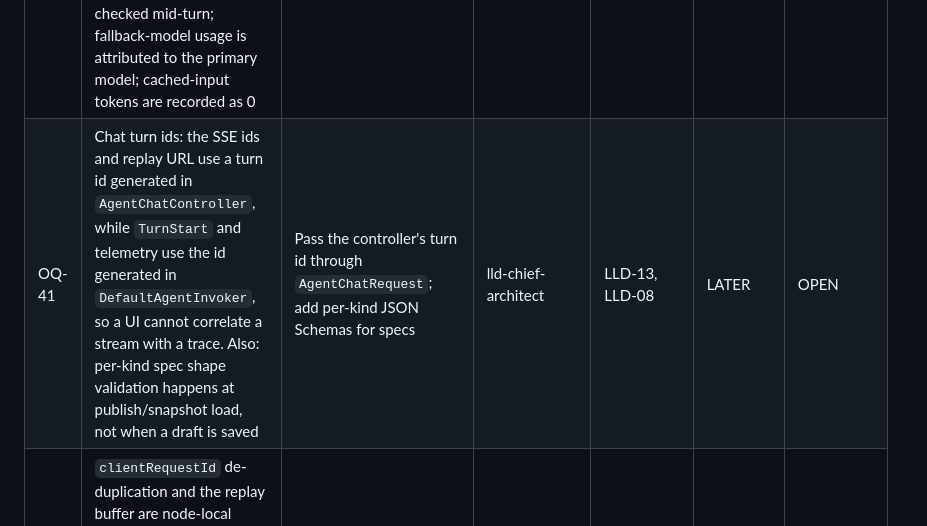
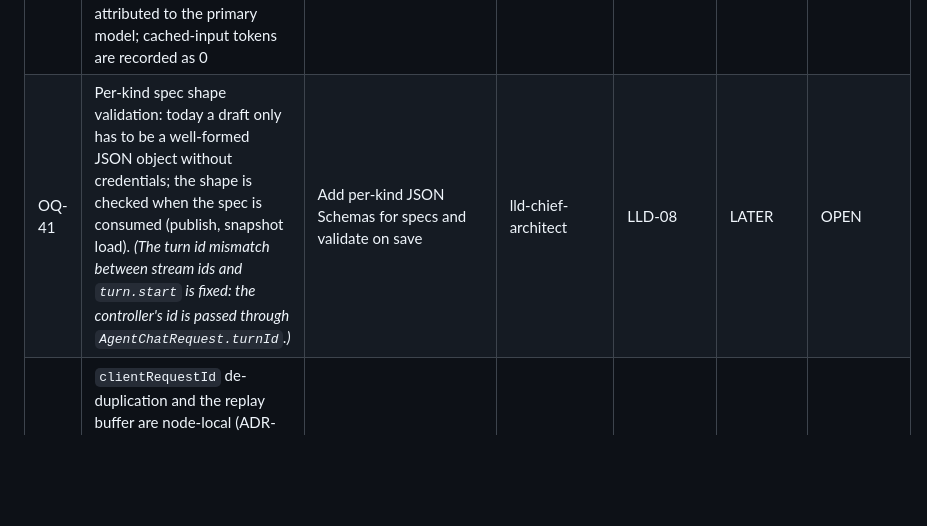
Before and after one commit to davialos/springAIMcpServer, a Markdown page: docs/open-questions.md, the part around the change. GitHub-like rendering; blank space fills up the shorter version.

```diff
--- a/docs/open-questions.md
+++ b/docs/open-questions.md
@@ -51,7 +51,7 @@ Deployment criticality:
 | OQ-38 | Admin/auditor access to conversation content and data-subject erase on behalf of a user (today: owner-only read and erase; trace viewer shows no content). Needs evidence-mode rules (F-78) | Auditor read only via evidence mode; erase-by-subject as a platform-admin job | user | F-44, F-78 | LATER | OPEN |
 | OQ-39 | Budget enforcement wiring | **Done:** ledger-backed pre-turn check and usage recording; see LLD-10 §6 | agent-runtime-designer | F-70, LLD-10 | LATER | RESOLVED |
 | OQ-40 | Budget accuracy: the check is pre-turn without a reservation, so concurrent turns can overshoot a hard limit by the in-flight tokens plus the decision cache TTL; LLD-10 §6 specifies reserve/settle through the shared `RateLimiterBackend` port. Also open: MCP-served agent turns and the tool-loop's repeated model calls are not re-checked mid-turn; fallback-model usage is attributed to the primary model; cached-input tokens are recorded as 0 | Add reserve/settle behind the port when a host needs exact caps | agent-runtime-designer | LLD-10 §6, ADR-0021 | LATER | OPEN |
-| OQ-41 | Chat turn ids: the SSE ids and replay URL use a turn id generated in `AgentChatController`, while `TurnStart` and telemetry use the id generated in `DefaultAgentInvoker`, so a UI cannot correlate a stream with a trace. Also: per-kind spec shape validation happens at publish/snapshot load, not when a draft is saved | Pass the controller's turn id through `AgentChatRequest`; add per-kind JSON Schemas for specs | lld-chief-architect | LLD-13, LLD-08 | LATER | OPEN |
+| OQ-41 | Per-kind spec shape validation: today a draft only has to be a well-formed JSON object without credentials; the shape is checked when the spec is consumed (publish, snapshot load). *(The turn id mismatch between stream ids and `turn.start` is fixed: the controller's id is passed through `AgentChatRequest.turnId`.)* | Add per-kind JSON Schemas for specs and validate on save | lld-chief-architect | LLD-08 | LATER | OPEN |
 | OQ-42 | `clientRequestId` de-duplication and the replay buffer are node-local (ADR-0021): behind a round-robin balancer a retry or reconnect on another node is not recognised. A PostgreSQL-backed `TurnEventBuffer` and registry would fix both | Keep node-local until a host needs cross-node resume | lld-chief-architect | ADR-0021, LLD-13 §5 | LATER | OPEN |
 
 ## C. Resolved
```
Also changed, not shown: docs/ui-api-gap-analysis.md (+1 -1 lines).
